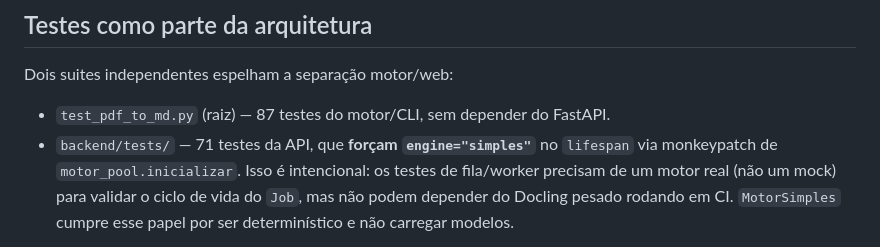
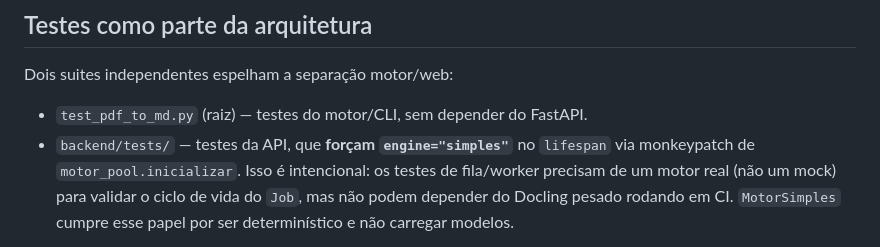
Before and after one commit to Thuridan/pdf_to_md, a Markdown page: docs/architecture.md, the part around the change. GitHub-like rendering.

```diff
--- a/docs/architecture.md
+++ b/docs/architecture.md
@@ -225,9 +225,9 @@ scripts/restart.sh   # stop.sh seguido de start.sh
 
 Dois suites independentes espelham a separação motor/web:
 
-- `test_pdf_to_md.py` (raiz) — 87 testes do motor/CLI, sem depender do
+- `test_pdf_to_md.py` (raiz) — testes do motor/CLI, sem depender do
   FastAPI.
-- `backend/tests/` — 71 testes da API, que **forçam `engine="simples"`** no
+- `backend/tests/` — testes da API, que **forçam `engine="simples"`** no
   `lifespan` via monkeypatch de `motor_pool.inicializar`. Isso é
   intencional: os testes de fila/worker precisam de um motor real (não um
   mock) para validar o ciclo de vida do `Job`, mas não podem depender do
```
Also changed, not shown: README.md (+2 -2 lines).
